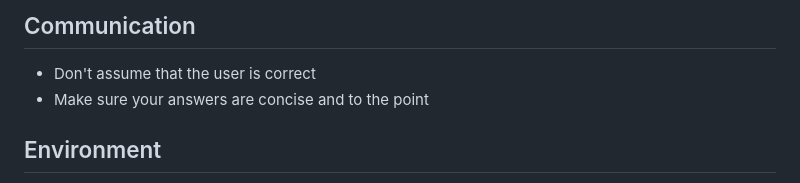
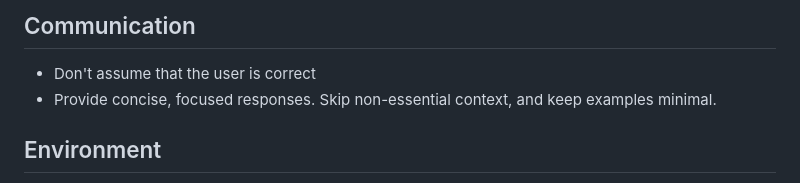
Before and after one commit to Wentzell/dotfiles, a Markdown page: .claude/CLAUDE.md, the part around the change. Drawn GitHub-style.

Commit message:
[claude] Update conciseness statement in Claude.md

```diff
--- a/.claude/CLAUDE.md
+++ b/.claude/CLAUDE.md
@@ -5,7 +5,7 @@
 
 ## Communication
 - Don't assume that the user is correct
-- Make sure your answers are concise and to the point
+- Provide concise, focused responses. Skip non-essential context, and keep examples minimal.
 
 ## Environment
 - `$HOME` (and `~`) is `/mnt/home/wentzell`, the NFS home shared with cluster nodes
```
